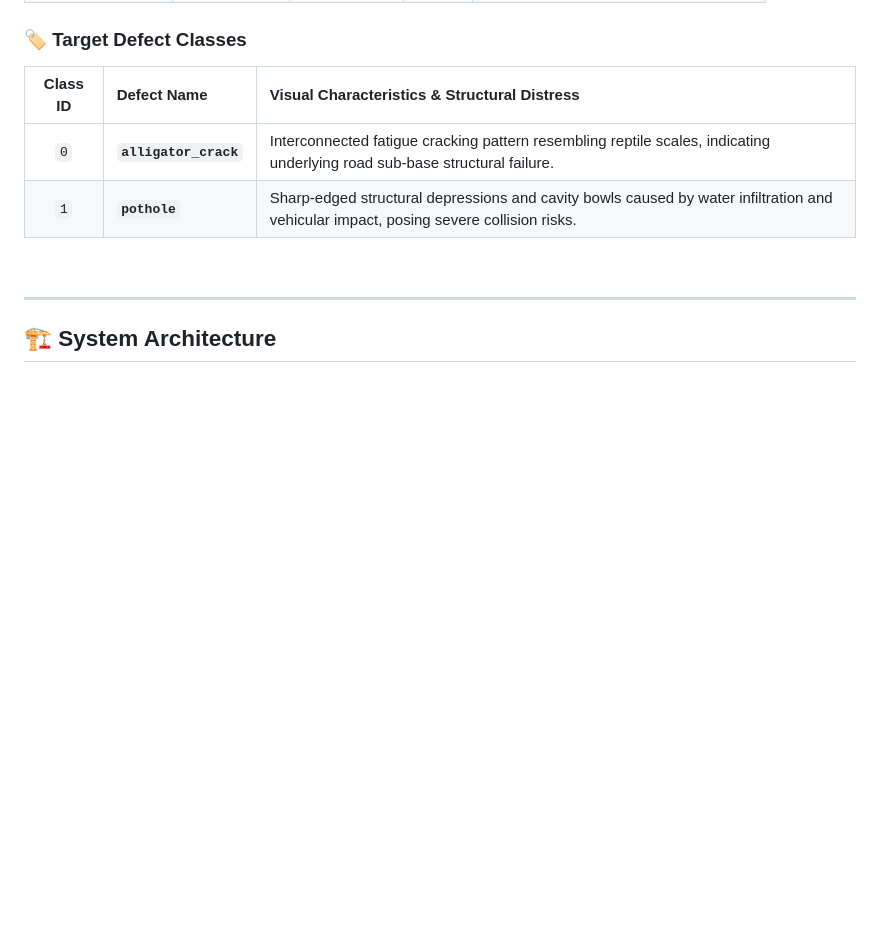
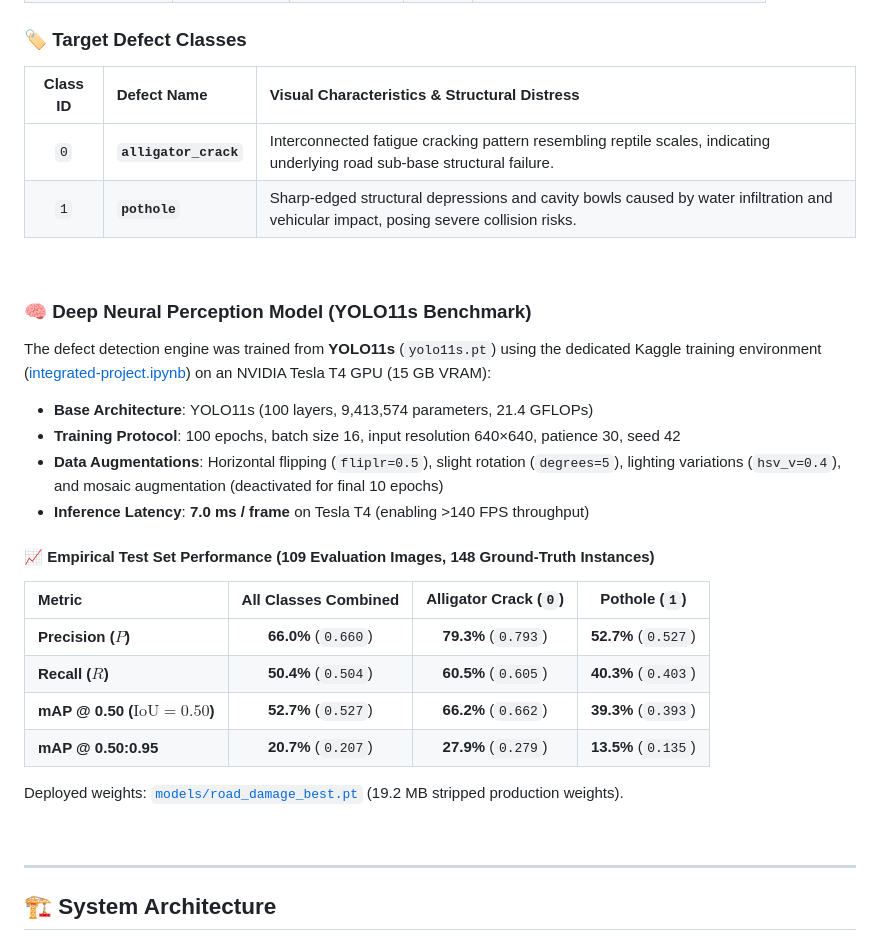
Before and after one commit to haile6/intelligent-road-monitoring-system, a Markdown page: README.md, the part around the change. Drawn GitHub-style; blank space fills up the shorter version.

Commit message:
docs(benchmark): document YOLO11s architecture parameters and empirical test metrics

```diff
--- a/README.md
+++ b/README.md
@@ -123,6 +123,28 @@ To ensure high detection fidelity on authentic regional road networks, RoadEye i
 | :---: | :--- | :--- |
 | `0` | **`alligator_crack`** | Interconnected fatigue cracking pattern resembling reptile scales, indicating underlying road sub-base structural failure. |
 | `1` | **`pothole`** | Sharp-edged structural depressions and cavity bowls caused by water infiltration and vehicular impact, posing severe collision risks. |
+
+<br/>
+
+### 🧠 Deep Neural Perception Model (YOLO11s Benchmark)
+
+The defect detection engine was trained from **YOLO11s** (`yolo11s.pt`) using the dedicated Kaggle training environment ([integrated-project.ipynb](file:///c:/Users/haile/Downloads/intelligent-road-monitoring-system-main/integrated-project.ipynb)) on an NVIDIA Tesla T4 GPU (15 GB VRAM):
+
+* **Base Architecture**: YOLO11s (100 layers, 9,413,574 parameters, 21.4 GFLOPs)
+* **Training Protocol**: 100 epochs, batch size 16, input resolution 640×640, patience 30, seed 42
+* **Data Augmentations**: Horizontal flipping (`fliplr=0.5`), slight rotation (`degrees=5`), lighting variations (`hsv_v=0.4`), and mosaic augmentation (deactivated for final 10 epochs)
+* **Inference Latency**: **7.0 ms / frame** on Tesla T4 (enabling >140 FPS throughput)
+
+#### 📈 Empirical Test Set Performance (109 Evaluation Images, 148 Ground-Truth Instances)
+
+| Metric | All Classes Combined | Alligator Crack (`0`) | Pothole (`1`) |
+| :--- | :---: | :---: | :---: |
+| **Precision ($P$)** | **66.0%** (`0.660`) | **79.3%** (`0.793`) | **52.7%** (`0.527`) |
+| **Recall ($R$)** | **50.4%** (`0.504`) | **60.5%** (`0.605`) | **40.3%** (`0.403`) |
+| **mAP @ 0.50 ($\text{IoU}=0.50$)** | **52.7%** (`0.527`) | **66.2%** (`0.662`) | **39.3%** (`0.393`) |
+| **mAP @ 0.50:0.95** | **20.7%** (`0.207`) | **27.9%** (`0.279`) | **13.5%** (`0.135`) |
+
+Deployed weights: [`models/road_damage_best.pt`](file:///c:/Users/haile/Downloads/intelligent-road-monitoring-system-main/models/road_damage_best.pt) (19.2 MB stripped production weights).
 
 <br/>
 
```
